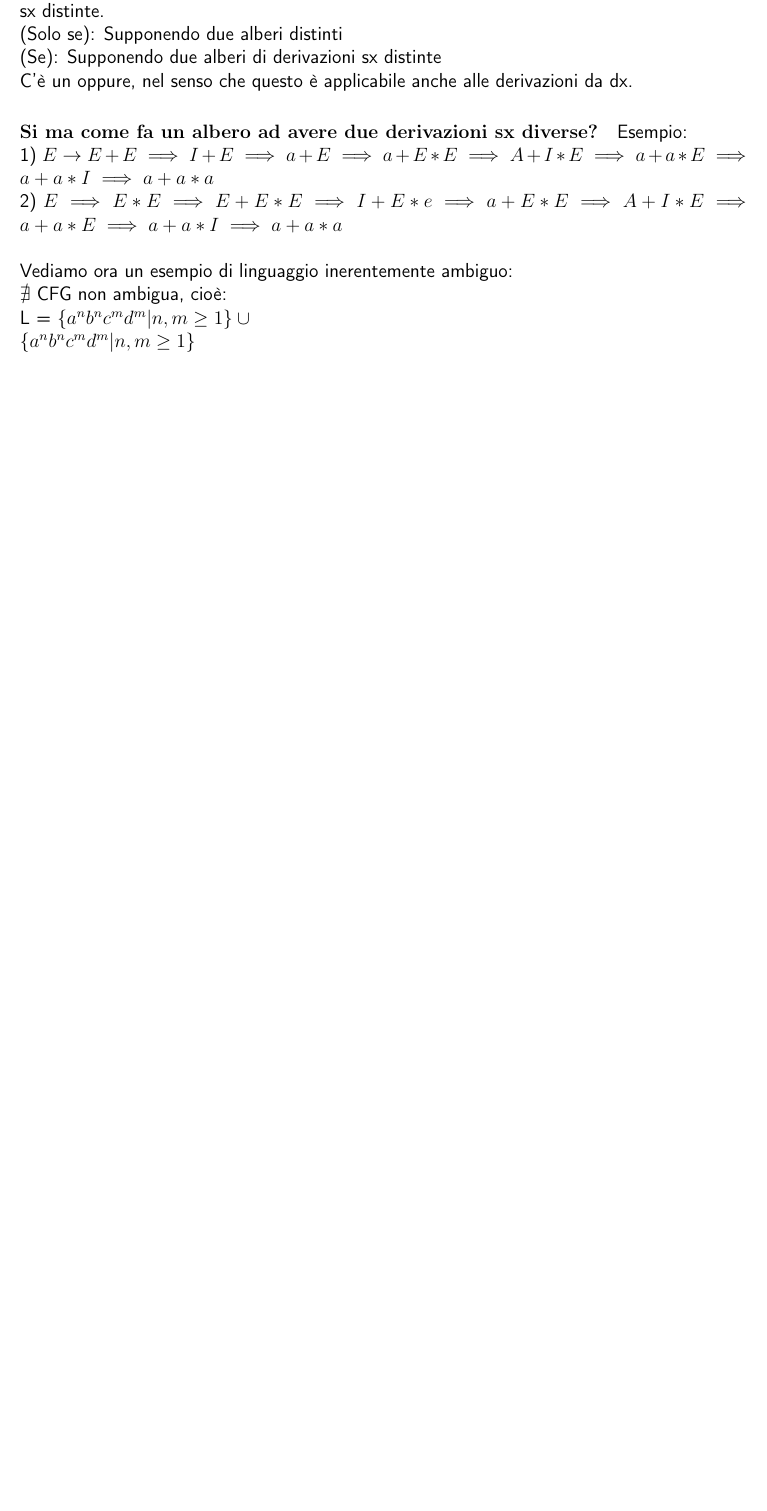
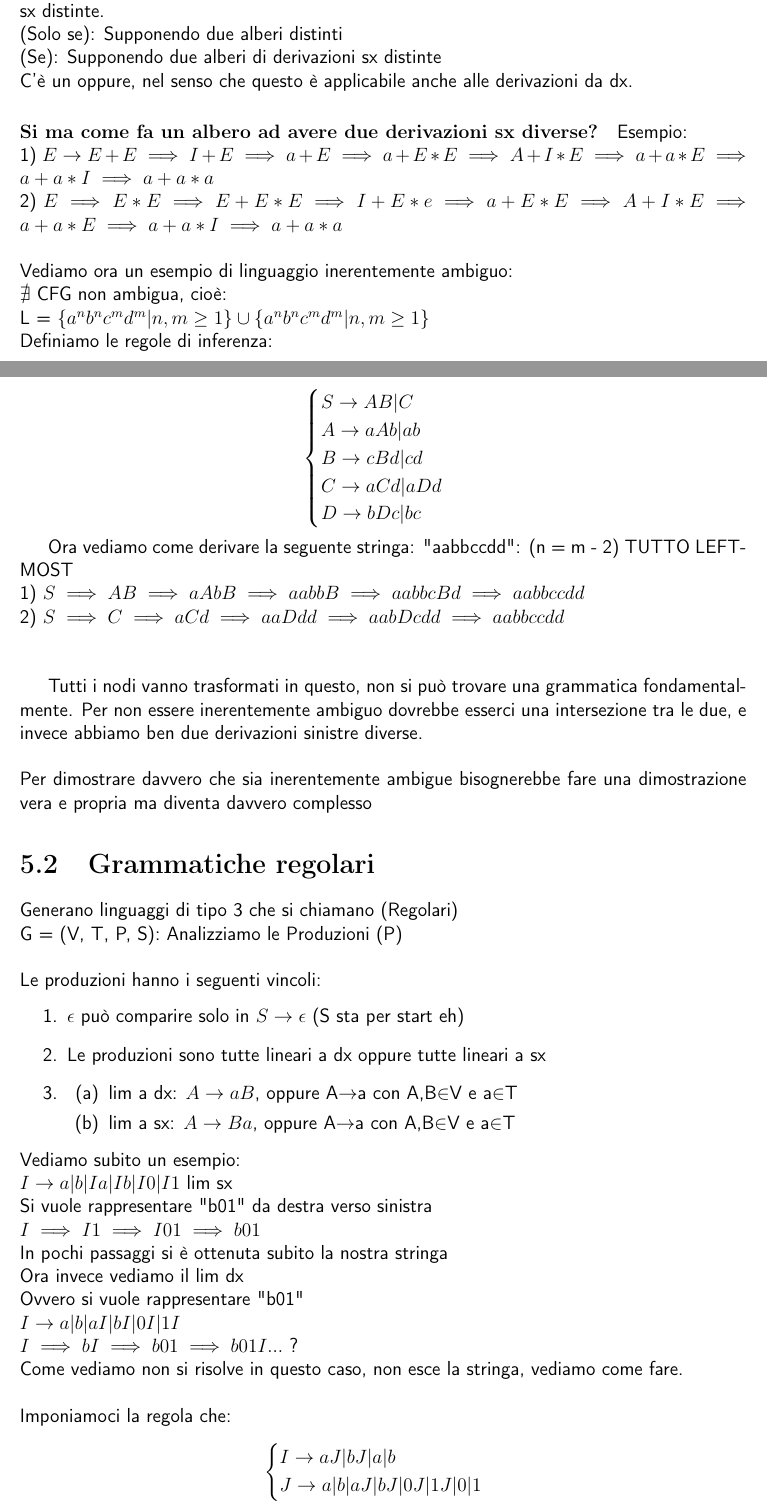
Before and after one commit to daverhapsody/DaveAppunti, a LaTeX book (Secondo Anno/Linguaggi e computabilità/lc.tex): part of page 21 of 21 before the commit and two parts of pages 21 and 22 of 23 after it, the two joined at a grey line, cut so that both start at the same text, the shorter picture padded with empty space. Compiled offline with pdfLaTeX.

Commit message:
Aggiornato Lc

```diff
--- a/Secondo Anno/Linguaggi e computabilità/lc.tex
+++ b/Secondo Anno/Linguaggi e computabilità/lc.tex
@@ -623,5 +623,53 @@ Esempio:\\
 \implies a + a * E \implies a + a * I \implies a + a * a $ \\ \\
 Vediamo ora un esempio di linguaggio inerentemente ambiguo: \\
 $\nexists$ CFG non ambigua, cioè: \\
-L = $\{a^{n} b^{n} c^{m} d^{m} | n, m \geq 1\} \cup \\
-\{a^{n} b^{n} c^{m} d^{m} | n, m \geq 1\}$
+L = $\{a^{n} b^{n} c^{m} d^{m} | n, m \geq 1\} \cup
+\{a^{n} b^{n} c^{m} d^{m} | n, m \geq 1\}$ \\
+Definiamo le regole di inferenza: \\
+$$\begin{cases}
+S \to AB|C \\
+A \to aAb|ab \\
+B \to cBd|cd \\
+C \to aCd|aDd \\
+D \to bDc|bc
+\end{cases}$$
+
+Ora vediamo come derivare la seguente stringa: "aabbccdd": (n = m - 2) TUTTO LEFT-MOST\\
+1) $S \implies AB \implies aAbB \implies aabbB \implies aabbcBd \implies aabbccdd$ \\
+2) $S \implies C \implies aCd \implies aaDdd \implies aabDcdd \implies aabbccdd$ \\
+\\
+
+Tutti i nodi vanno trasformati in questo, non si può trovare una grammatica
+fondamentalmente. Per non essere inerentemente ambiguo dovrebbe esserci una
+intersezione tra le due, e invece abbiamo ben due derivazioni sinistre diverse.
+\\ \\
+Per dimostrare davvero che sia inerentemente ambigue bisognerebbe fare una
+dimostrazione vera e propria ma diventa davvero complesso
+\section{Grammatiche regolari}
+Generano linguaggi di tipo 3 che si chiamano (Regolari) \\
+G = (V, T, P, S): Analizziamo le Produzioni (P)\\ \\
+Le produzioni hanno i seguenti vincoli:
+\begin{enumerate}
+	\item $\epsilon$ può comparire solo in $S \to \epsilon$ (S sta per start eh)
+	\item Le produzioni sono tutte lineari a dx oppure tutte lineari a sx
+	\item \begin{enumerate}
+	\item lim a dx: $A \to aB$, oppure A$\to$a con A,B$\in$V e a$\in$T
+	\item lim a sx: $A \to Ba$, oppure A$\to$a con A,B$\in$V e a$\in$T
+\end{enumerate}
+\end{enumerate}
+Vediamo subito un esempio:\\
+$I \to a|b|Ia|Ib|I0|I1$ lim sx\\
+Si vuole rappresentare "b01" da destra verso sinistra\\
+$I \implies I1 \implies I01 \implies b01$ \\
+In pochi passaggi si è ottenuta subito la nostra stringa \\
+Ora invece vediamo il lim dx\\
+Ovvero si vuole rappresentare "b01" \\
+$I \to a|b|aI|bI|0I|1I$ \\
+$I \implies bI \implies b01 \implies b01I ... $ ? \\
+Come vediamo non si risolve in questo caso, non esce la stringa, vediamo come fare.
+\\ \\
+Imponiamoci la regola che:
+$$\begin{cases}
+	I \to aJ|bJ|a|b \\
+	J \to a|b|aJ|bJ|0J|1J|0|1
+\end{cases}$$
```
Also changed, not shown: Secondo Anno/Linguaggi e computabilità/lc.pdf, Secondo Anno/Linguaggi e computabilità/lc.tex (18 more changed lines). Lines whose indentation alone changed are shown as unchanged.
